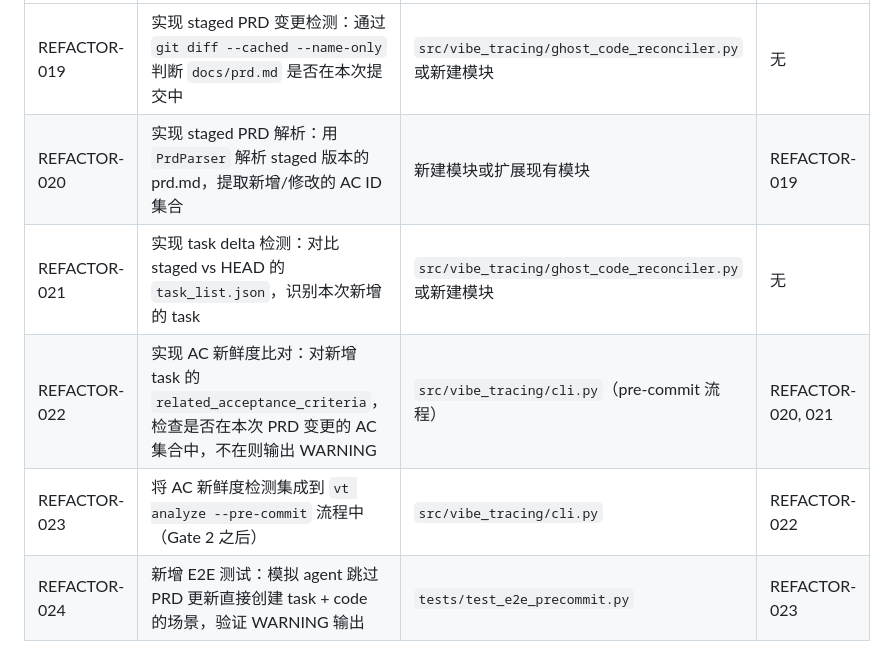
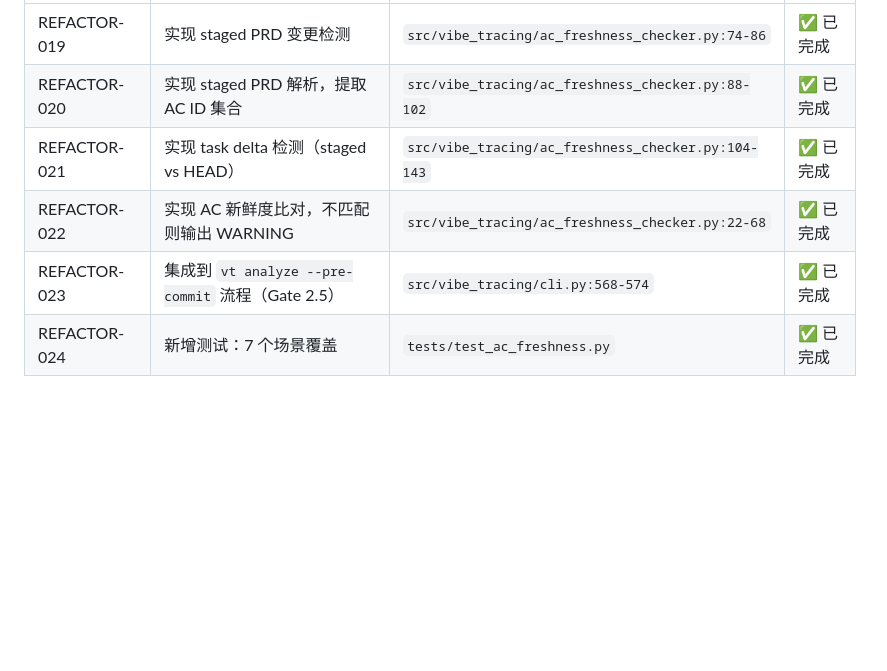
Before and after one commit to 0oLiHano0/Vibe_Tracing, a Markdown page: output/vt_user_design_phase.md, the part around one of its changes. Rendered like a GitHub page; blank space fills up the shorter version.

```diff
--- a/output/vt_user_design_phase.md
+++ b/output/vt_user_design_phase.md
@@ -233,7 +225,7 @@ AI agent 在开发阶段可能跳过 PRD 更新，直接创建 task 引用已有
 |---|---|---|---|
-| REFACTOR-019 | 实现 staged PRD 变更检测：通过 `git diff --cached --name-only` 判断 `docs/prd.md` 是否在本次提交中 | `src/vibe_tracing/ghost_code_reconciler.py` 或新建模块 | 无 |
-| REFACTOR-020 | 实现 staged PRD 解析：用 `PrdParser` 解析 staged 版本的 prd.md，提取新增/修改的 AC ID 集合 | 新建模块或扩展现有模块 | REFACTOR-019 |
-| REFACTOR-021 | 实现 task delta 检测：对比 staged vs HEAD 的 `task_list.json`，识别本次新增的 task | `src/vibe_tracing/ghost_code_reconciler.py` 或新建模块 | 无 |
-| REFACTOR-022 | 实现 AC 新鲜度比对：对新增 task 的 `related_acceptance_criteria`，检查是否在本次 PRD 变更的 AC 集合中，不在则输出 WARNING | `src/vibe_tracing/cli.py`（pre-commit 流程） | REFACTOR-020, 021 |
-| REFACTOR-023 | 将 AC 新鲜度检测集成到 `vt analyze --pre-commit` 流程中（Gate 2 之后） | `src/vibe_tracing/cli.py` | REFACTOR-022 |
-| REFACTOR-024 | 新增 E2E 测试：模拟 agent 跳过 PRD 更新直接创建 task + code 的场景，验证 WARNING 输出 | `tests/test_e2e_precommit.py` | REFACTOR-023 |
+| REFACTOR-019 | 实现 staged PRD 变更检测 | `src/vibe_tracing/ac_freshness_checker.py:74-86` | ✅ 已完成 |
+| REFACTOR-020 | 实现 staged PRD 解析，提取 AC ID 集合 | `src/vibe_tracing/ac_freshness_checker.py:88-102` | ✅ 已完成 |
+| REFACTOR-021 | 实现 task delta 检测（staged vs HEAD） | `src/vibe_tracing/ac_freshness_checker.py:104-143` | ✅ 已完成 |
+| REFACTOR-022 | 实现 AC 新鲜度比对，不匹配则输出 WARNING | `src/vibe_tracing/ac_freshness_checker.py:22-68` | ✅ 已完成 |
+| REFACTOR-023 | 集成到 `vt analyze --pre-commit` 流程（Gate 2.5） | `src/vibe_tracing/cli.py:568-574` | ✅ 已完成 |
+| REFACTOR-024 | 新增测试：7 个场景覆盖 | `tests/test_ac_freshness.py` | ✅ 已完成 |
```
Also changed, not shown: other parts of output/vt_user_design_phase.md (+93 -101 lines), output/design_phase_audit_report.md (added, +274 -0 lines), output/design_phase_audit_report_review.md (added, +87 -0 lines).
